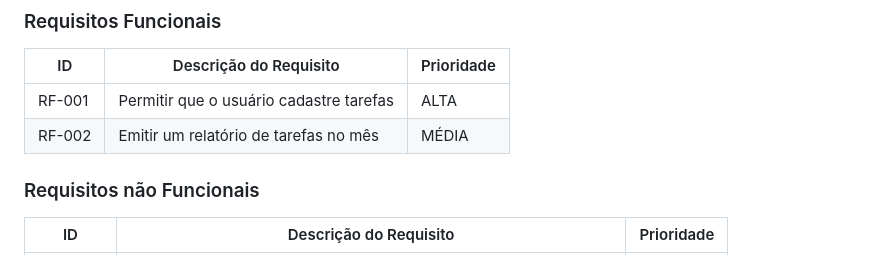
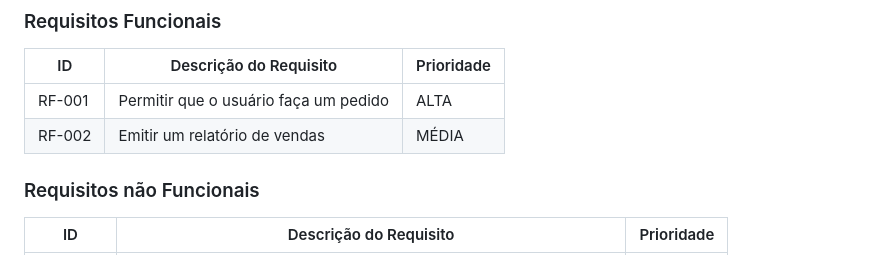
Before and after one commit to ICEI-PUCMinas-PSG-SI-TI/tiaw-2023-2-cyberrestaurante, a Markdown page: docs/relatorio/Relatorio Tecnico - TEMPLATE.md, the part around the change. GitHub-like rendering.

```diff
--- a/docs/relatorio/Relatorio Tecnico - TEMPLATE.md
+++ b/docs/relatorio/Relatorio Tecnico - TEMPLATE.md
@@ -190,8 +190,8 @@ As tabelas que se seguem apresentam os requisitos funcionais e não funcionais q
 
 |ID    | Descrição do Requisito  | Prioridade |
 |------|-----------------------------------------|----|
-|RF-001| Permitir que o usuário cadastre tarefas | ALTA |
-|RF-002| Emitir um relatório de tarefas no mês   | MÉDIA |
+|RF-001| Permitir que o usuário faça um pedido   | ALTA |
+|RF-002| Emitir um relatório de vendas           | MÉDIA |
 
 
 ### Requisitos não Funcionais
```
